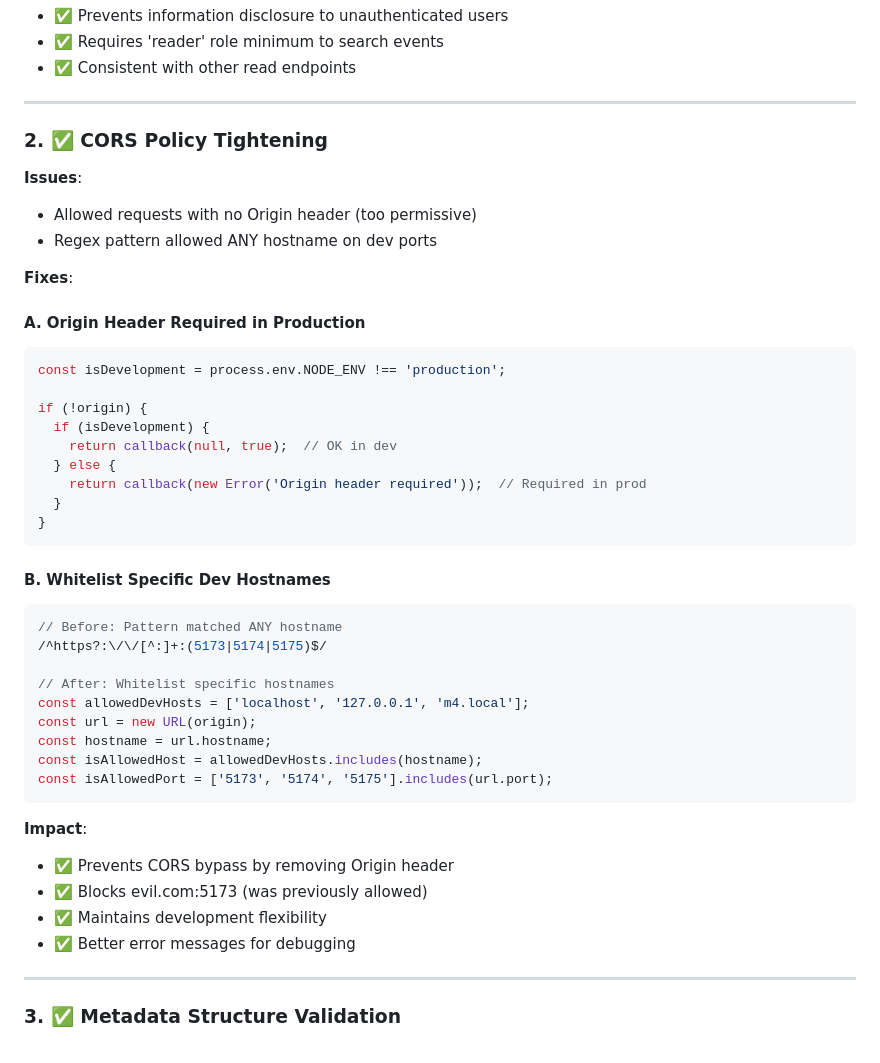
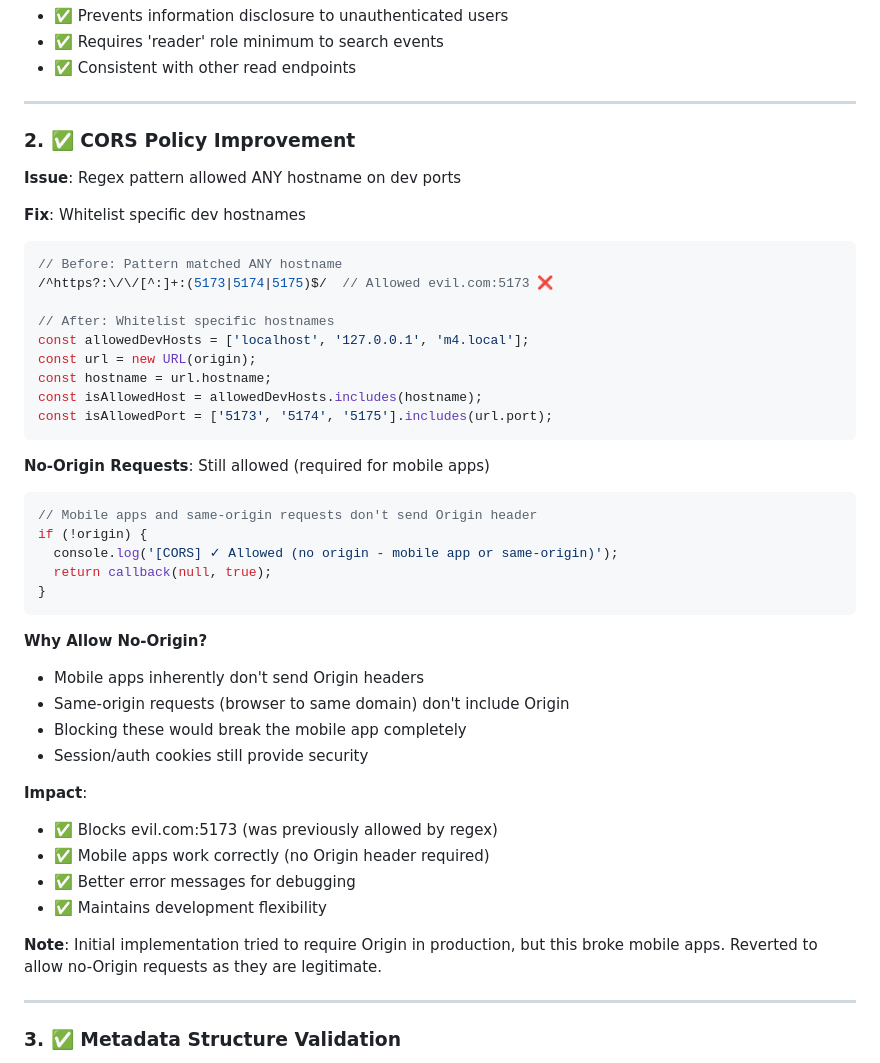
Before and after one commit to snizzleorg/supportplanner, a Markdown page: docs/API_SECURITY.md, the part around the change. GitHub-like rendering.

Commit message:
docs: update CORS section to reflect mobile app requirements
Updated API_SECURITY.md to document:
- Why we allow no-origin requests (mobile apps need it)
- Initial stricter implementation broke mobile apps
- Reverted to practical security approach
- Session/auth cookies still provide security
- Only improvement: whitelist specific dev hostnames (not regex)

````diff
--- a/docs/API_SECURITY.md
+++ b/docs/API_SECURITY.md
@@ -34,31 +34,15 @@ router.get('/search', requireRole('reader'), async (req, res) => {
 
 ---
 
-### 2. ✅ CORS Policy Tightening
+### 2. ✅ CORS Policy Improvement
 
-**Issues**:
-- Allowed requests with no Origin header (too permissive)
-- Regex pattern allowed ANY hostname on dev ports
+**Issue**: Regex pattern allowed ANY hostname on dev ports
 
-**Fixes**:
+**Fix**: Whitelist specific dev hostnames
 
-#### A. Origin Header Required in Production
-```javascript
-const isDevelopment = process.env.NODE_ENV !== 'production';
-
-if (!origin) {
-  if (isDevelopment) {
-    return callback(null, true);  // OK in dev
-  } else {
-    return callback(new Error('Origin header required'));  // Required in prod
-  }
-}
-```
-
-#### B. Whitelist Specific Dev Hostnames
 ```javascript
 // Before: Pattern matched ANY hostname
-/^https?:\/\/[^:]+:(5173|5174|5175)$/
+/^https?:\/\/[^:]+:(5173|5174|5175)$/  // Allowed evil.com:5173 ❌
 
 // After: Whitelist specific hostnames
 const allowedDevHosts = ['localhost', '127.0.0.1', 'm4.local'];
@@ -68,11 +52,28 @@ const isAllowedHost = allowedDevHosts.includes(hostname);
 const isAllowedPort = ['5173', '5174', '5175'].includes(url.port);
 ```
 
+**No-Origin Requests**: Still allowed (required for mobile apps)
+```javascript
+// Mobile apps and same-origin requests don't send Origin header
+if (!origin) {
+  console.log('[CORS] ✓ Allowed (no origin - mobile app or same-origin)');
+  return callback(null, true);
+}
+```
+
+**Why Allow No-Origin?**
+- Mobile apps inherently don't send Origin headers
+- Same-origin requests (browser to same domain) don't include Origin
+- Blocking these would break the mobile app completely
+- Session/auth cookies still provide security
+
 **Impact**:
-- ✅ Prevents CORS bypass by removing Origin header
-- ✅ Blocks evil.com:5173 (was previously allowed)
+- ✅ Blocks evil.com:5173 (was previously allowed by regex)
+- ✅ Mobile apps work correctly (no Origin header required)
+- ✅ Better error messages for debugging
 - ✅ Maintains development flexibility
-- ✅ Better error messages for debugging
+
+**Note**: Initial implementation tried to require Origin in production, but this broke mobile apps. Reverted to allow no-Origin requests as they are legitimate.
 
 ---
 
````
